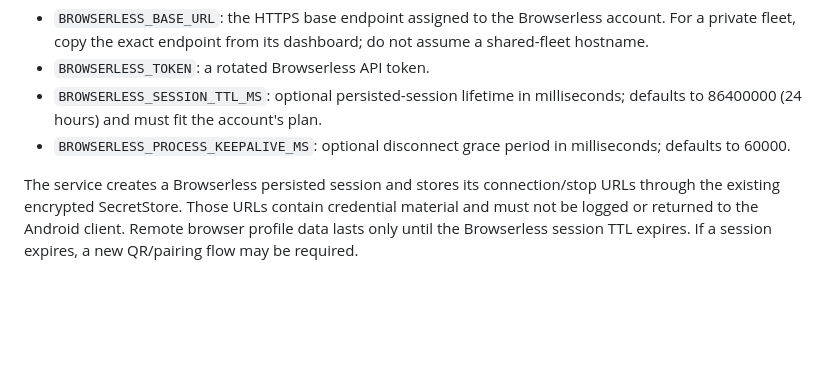
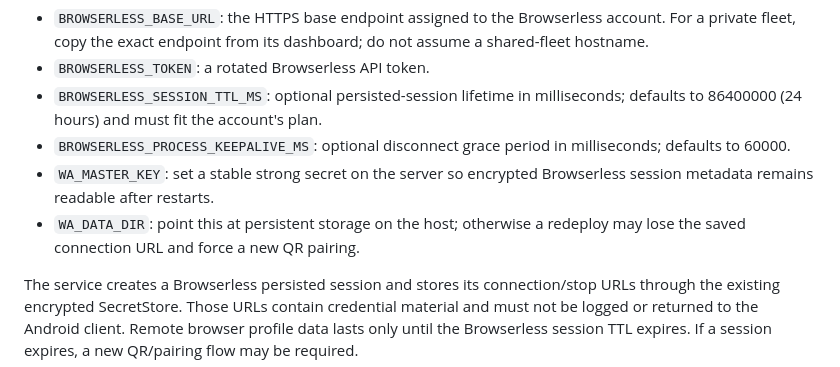
Before and after one commit to galaxyuniversity900-oss/Whatsapp-scrapper, a Markdown page: README.md, the part around the change. Rendered like a GitHub page; blank space fills up the shorter version.

Commit message:
Document persistence requirements for remote WhatsApp sessions

```diff
--- a/README.md
+++ b/README.md
@@ -223,6 +223,8 @@ Configure these environment variables on the trusted Node.js host, never in the
 - `BROWSERLESS_TOKEN`: a rotated Browserless API token.
 - `BROWSERLESS_SESSION_TTL_MS`: optional persisted-session lifetime in milliseconds; defaults to 86400000 (24 hours) and must fit the account's plan.
 - `BROWSERLESS_PROCESS_KEEPALIVE_MS`: optional disconnect grace period in milliseconds; defaults to 60000.
+- `WA_MASTER_KEY`: set a stable strong secret on the server so encrypted Browserless session metadata remains readable after restarts.
+- `WA_DATA_DIR`: point this at persistent storage on the host; otherwise a redeploy may lose the saved connection URL and force a new QR pairing.
 
 The service creates a Browserless persisted session and stores its connection/stop URLs through the existing encrypted SecretStore. Those URLs contain credential material and must not be logged or returned to the Android client. Remote browser profile data lasts only until the Browserless session TTL expires. If a session expires, a new QR/pairing flow may be required.
 
```
